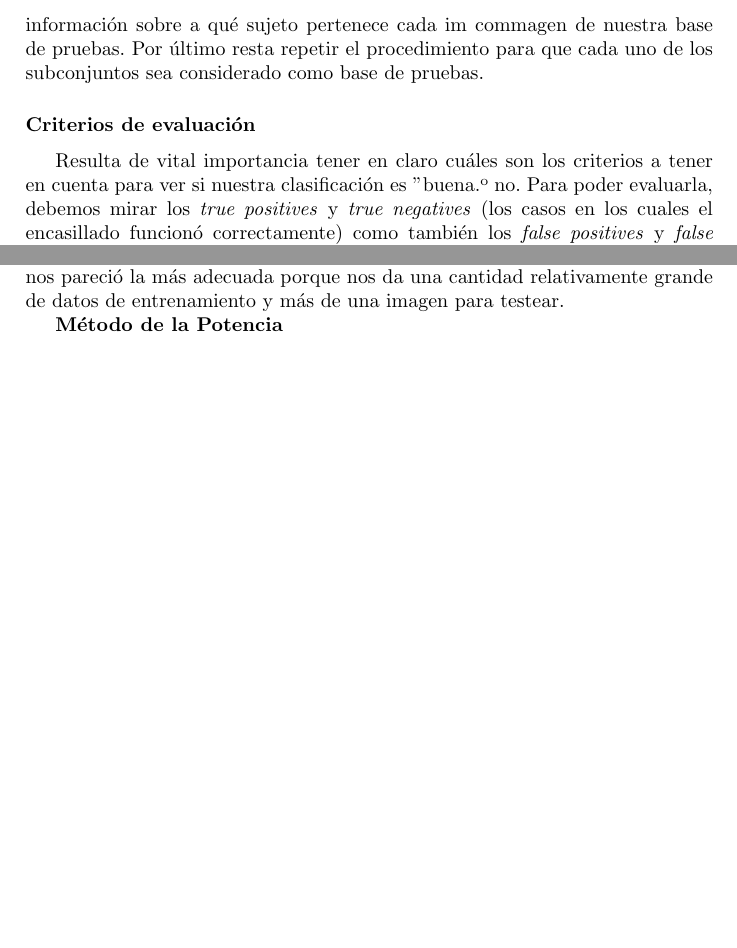
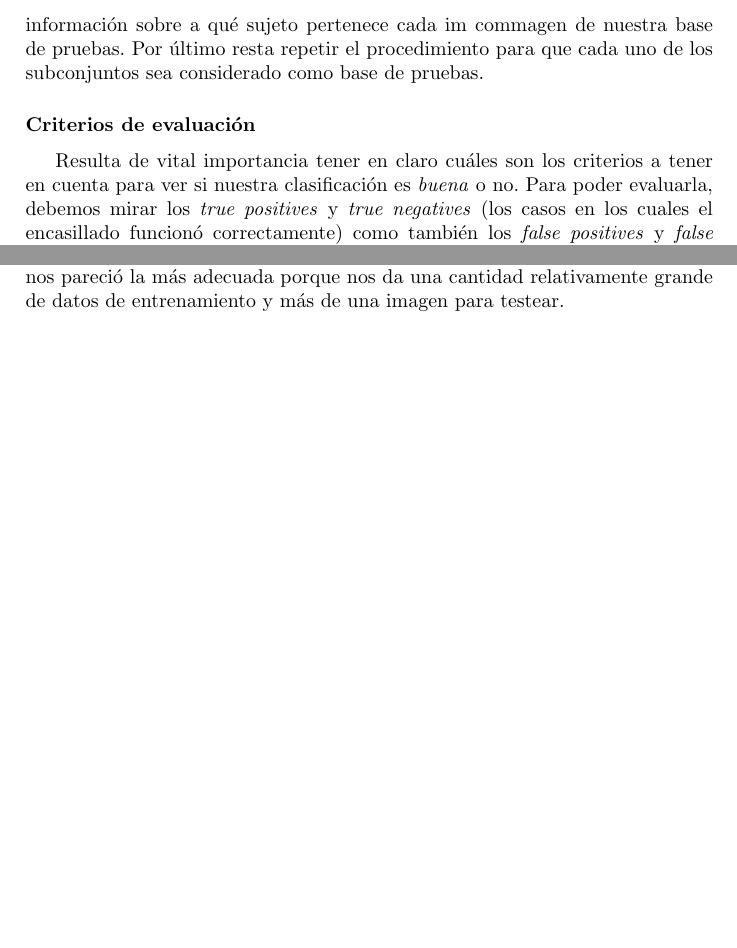
Before and after one commit to ckubrak/RecoFacial, a LaTeX document (informe/informe.tex, which reads informe/desarrollo.tex, informe/introduccion.tex): two parts of pages 4 and 7 of 23, joined at a grey line, cut so that both start at the same text, the shorter picture padded with empty space. Compiled offline with pdfLaTeX.

Commit message:
desarrollo e intro

```diff
--- a/informe/desarrollo.tex
+++ b/informe/desarrollo.tex
@@ -37,4 +37,2 @@ La determinación del valor de $k$ la realizamos teniendo en cuenta los siguient
 
 2) Teniendo en cuenta el punto anterior los posibles $k$ elegibles se reducen a los divisores de la cantidad de imágenes de cada clase. Siendo en el nuestro caso de 10 imágenes por clase los posibles valores son: 1, 2, 5 y 10. El 1 no tiene sentido en la práctica ya que equivale a no tener datos de entrenamiento. El 10 supone que queda solo un representante de cada clase para testear, entonces si la imagen que usamos para testear posee algúna anormalidad respecto de las otras de su clase afectaría negativamente nuestros resultados, es decir, nuestro resultado sería muy sensible a outsiders y poco robusto. En el caso de 2, estaríamos usando la mitad de los datos para entrenar y la mitad de los datos para testear y tratándose de una base de datos relativamente chica (con pocos representantes de cada clase) consideramos que tendríamos poca variedad de datos de entrenamiento. En el caso de $k$=5, estaríamos considerando dos imágenes de cada clase para testear y ocho para entrenar. De todas las posibilidades, nos pareció la más adecuada porque nos da una cantidad relativamente grande de datos de entrenamiento y más de una imagen para testear.
-
-\textbf{Método de la Potencia}
--- a/informe/introduccion.tex
+++ b/informe/introduccion.tex
@@ -33,7 +33,7 @@ podemos analizar los resultados ya que contamos la informaci\'on sobre a qu\'e s
 el procedimiento para que cada uno de los subconjuntos sea considerado como base de pruebas.
 
 \subsubsection*{Criterios de evaluaci\'on}
-Resulta de vital importancia tener en claro cu\'ales son los criterios a tener en cuenta para ver si nuestra clasificaci\'on es "buena" o no.
+Resulta de vital importancia tener en claro cu\'ales son los criterios a tener en cuenta para ver si nuestra clasificaci\'on es \textit{buena} o no.
 Para poder evaluarla, debemos mirar los \textit{true positives} y \textit{true negatives} (los casos en los cuales el encasillado funcion\'o correctamente)
 como tambi\'en los \textit{false positives} y \textit{false negatives} (casos en los cuales la clasificaci\'on no se comport\'o como se esperaba).\\
 Siendo el caso a analizar no binario (existen m\'as de dos categor\'ias), para cada $i = 1,..,n$  definimos $tp_i$ como
```
Also changed, not shown: informe/desarrollo.tex (2 more changed lines).
